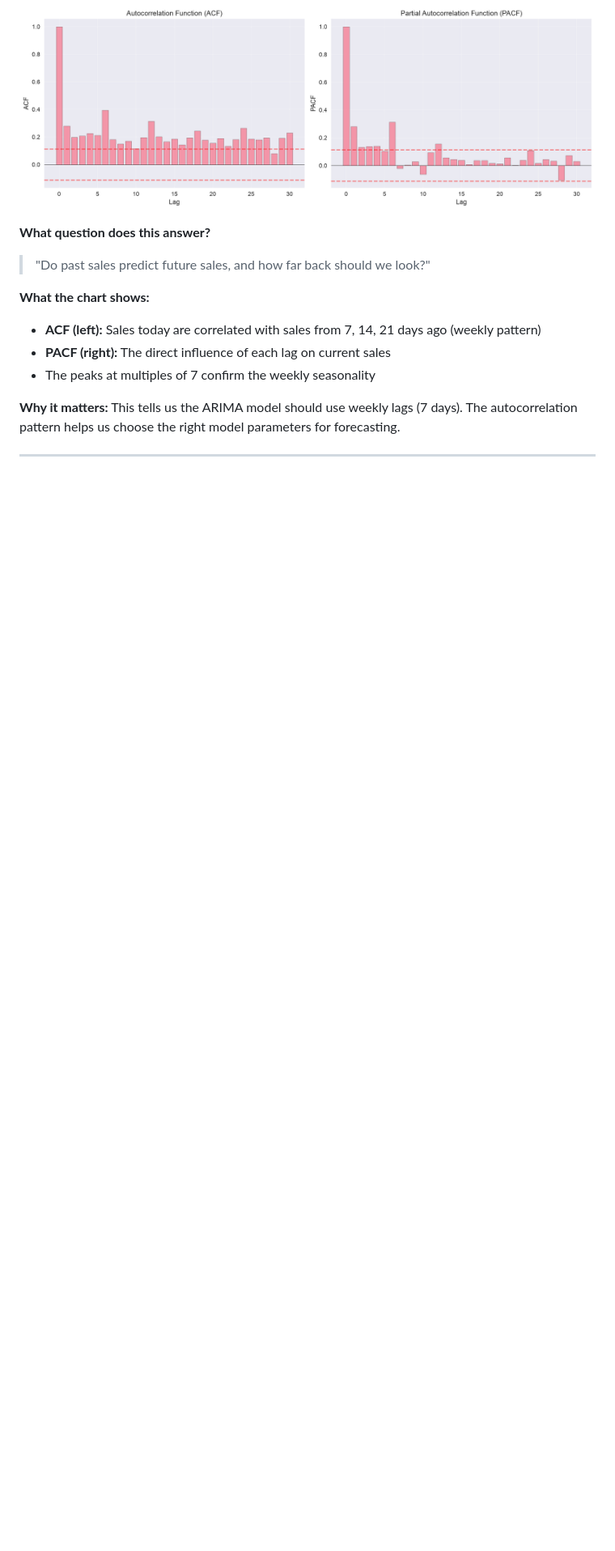
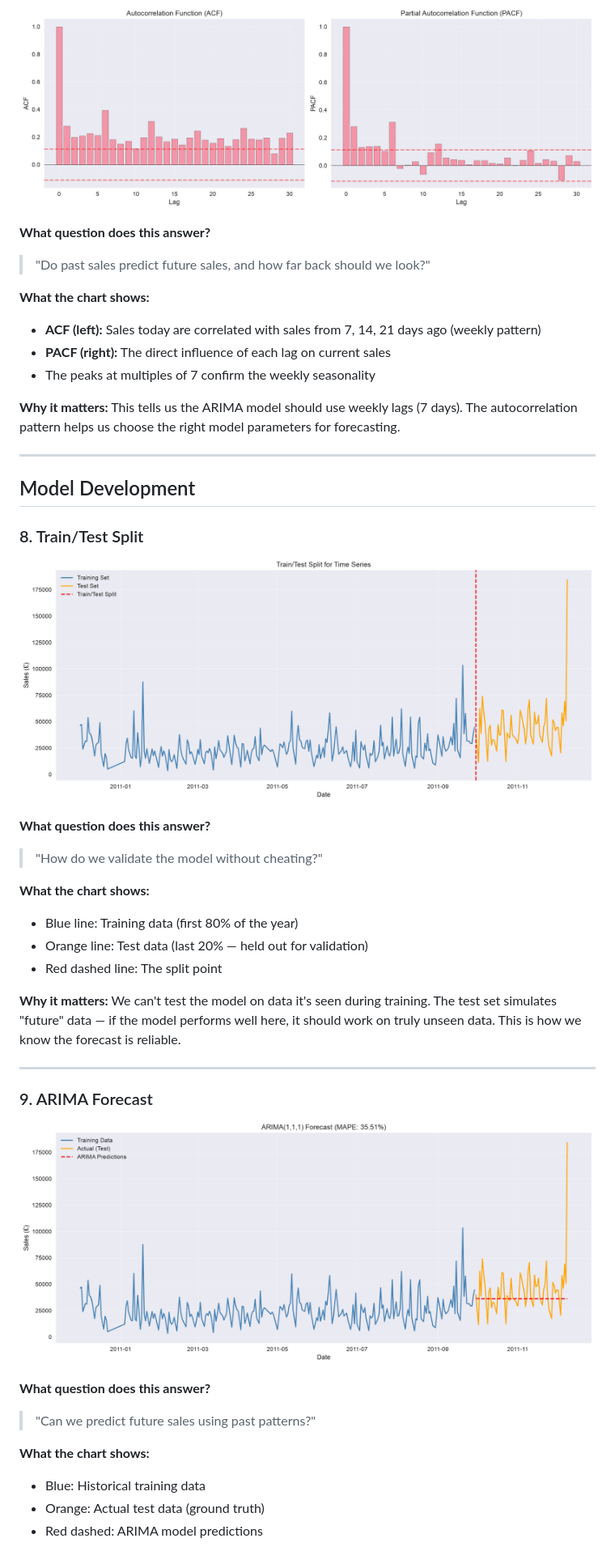
Before and after one commit to kaizen-2004/retail-sales-forecasting-arima, a Markdown page: README.md, the part around one of its changes. Shown at 81% size. GitHub-like rendering; pictures changed too: reports/screenshots/04_arima_forecast.png (added), reports/screenshots/04_train_test_split.png (added); blank space fills up the shorter version.

```diff
--- a/README.md
+++ b/README.md
@@ -136,3 +136,34 @@ This tells us the ARIMA model should use weekly lags (7 days). The autocorrelati
 
 ---
 
+## Model Development
+
+### 8. Train/Test Split
+
+![Train Test Split](reports/screenshots/04_train_test_split.png)
+
+**What question does this answer?**
+> "How do we validate the model without cheating?"
+
+**What the chart shows:**
+- Blue line: Training data (first 80% of the year)
+- Orange line: Test data (last 20% — held out for validation)
+- Red dashed line: The split point
+
+**Why it matters:**
+We can't test the model on data it's seen during training. The test set simulates "future" data — if the model performs well here, it should work on truly unseen data. This is how we know the forecast is reliable.
+
+---
+
+### 9. ARIMA Forecast
+
+![ARIMA Forecast](reports/screenshots/04_arima_forecast.png)
+
+**What question does this answer?**
+> "Can we predict future sales using past patterns?"
+
+**What the chart shows:**
+- Blue: Historical training data
+- Orange: Actual test data (ground truth)
+- Red dashed: ARIMA model predictions
+
```
Also changed, not shown: other parts of README.md (+61 -2 lines), IMPLEMENTATION_PLAN.md (+8 -8 lines), reports/screenshots/04_model_comparison.png (added), reports/screenshots/04_residual_analysis.png (added), reports/screenshots/04_sarima_forecast.png (added), 2 other files.
